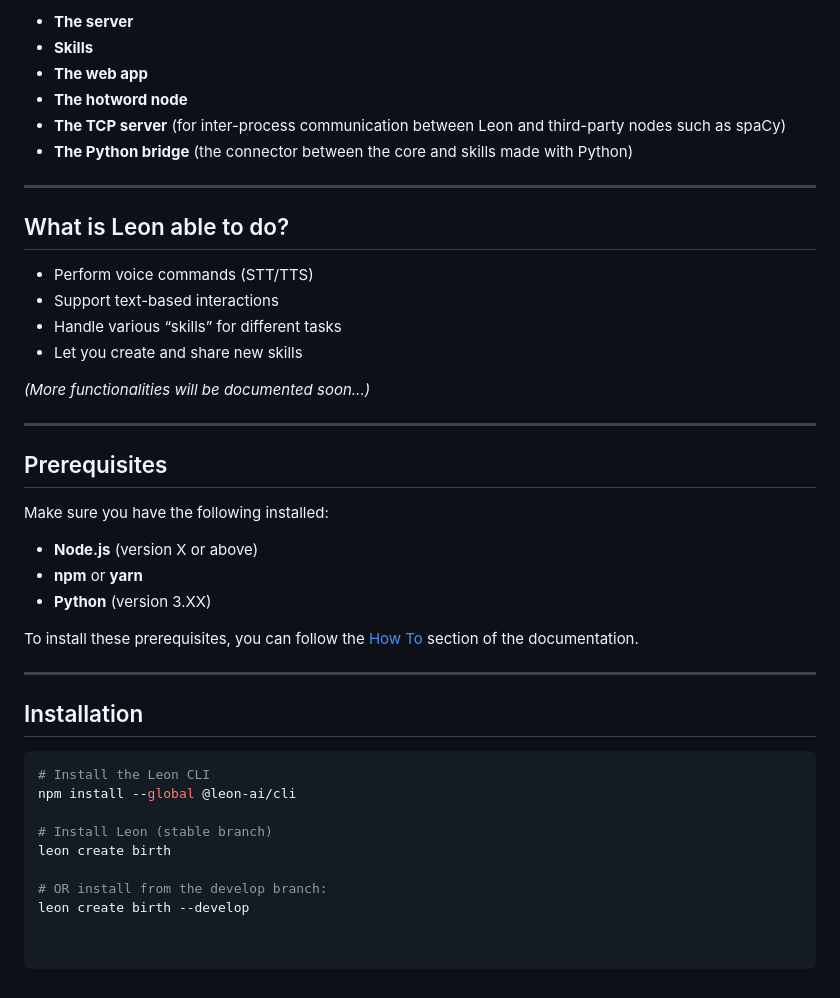
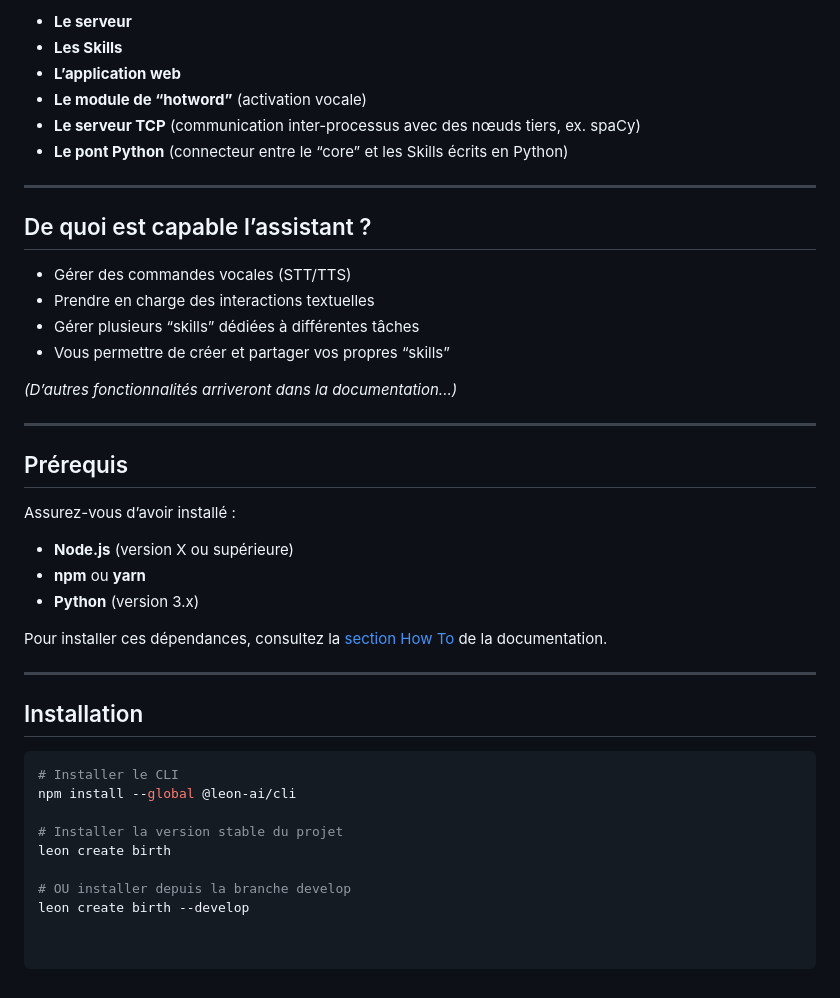
Before and after one commit to PapaAmad/Plateforme-HEMA, a Markdown page: Readme.md, the part around the change printed below. Drawn GitHub-style.

Commit message:
test de readme

````diff
--- a/Readme.md
+++ b/Readme.md
@@ -69,44 +77,44 @@ This repository contains the following nodes of Leon:
 
-- **The server**
-- **Skills**
-- **The web app**
-- **The hotword node**
-- **The TCP server** (for inter-process communication between Leon and third-party nodes such as spaCy)
-- **The Python bridge** (the connector between the core and skills made with Python)
+- **Le serveur**
+- **Les Skills**
+- **L’application web**
+- **Le module de “hotword”** (activation vocale)
+- **Le serveur TCP** (communication inter-processus avec des nœuds tiers, ex. spaCy)
+- **Le pont Python** (connecteur entre le “core” et les Skills écrits en Python)
 
 ---
 
-## What is Leon able to do?
+## De quoi est capable l’assistant ?
 
-- Perform voice commands (STT/TTS)
-- Support text-based interactions
-- Handle various “skills” for different tasks
-- Let you create and share new skills
+- Gérer des commandes vocales (STT/TTS)
+- Prendre en charge des interactions textuelles
+- Gérer plusieurs “skills” dédiées à différentes tâches
+- Vous permettre de créer et partager vos propres “skills”
 
-*(More functionalities will be documented soon...)*
+*(D’autres fonctionnalités arriveront dans la documentation...)*
 
 ---
 
-## Prerequisites
+## Prérequis
 
-Make sure you have the following installed:
+Assurez-vous d’avoir installé :
 
-- **Node.js** (version X or above)
-- **npm** or **yarn**
-- **Python** (version 3.XX)
+- **Node.js** (version X ou supérieure)
+- **npm** ou **yarn**
+- **Python** (version 3.x)
 
-To install these prerequisites, you can follow the [How To](#) section of the documentation.
+Pour installer ces dépendances, consultez la [section How To](#) de la documentation.
 
 ---
 
 ## Installation
 
 ```bash
-# Install the Leon CLI
+# Installer le CLI
 npm install --global @leon-ai/cli
 
-# Install Leon (stable branch)
+# Installer la version stable du projet
 leon create birth
 
-# OR install from the develop branch:
+# OU installer depuis la branche develop
 leon create birth --develop
````
Also changed, not shown: other parts of Readme.md (+42 -34 lines).
